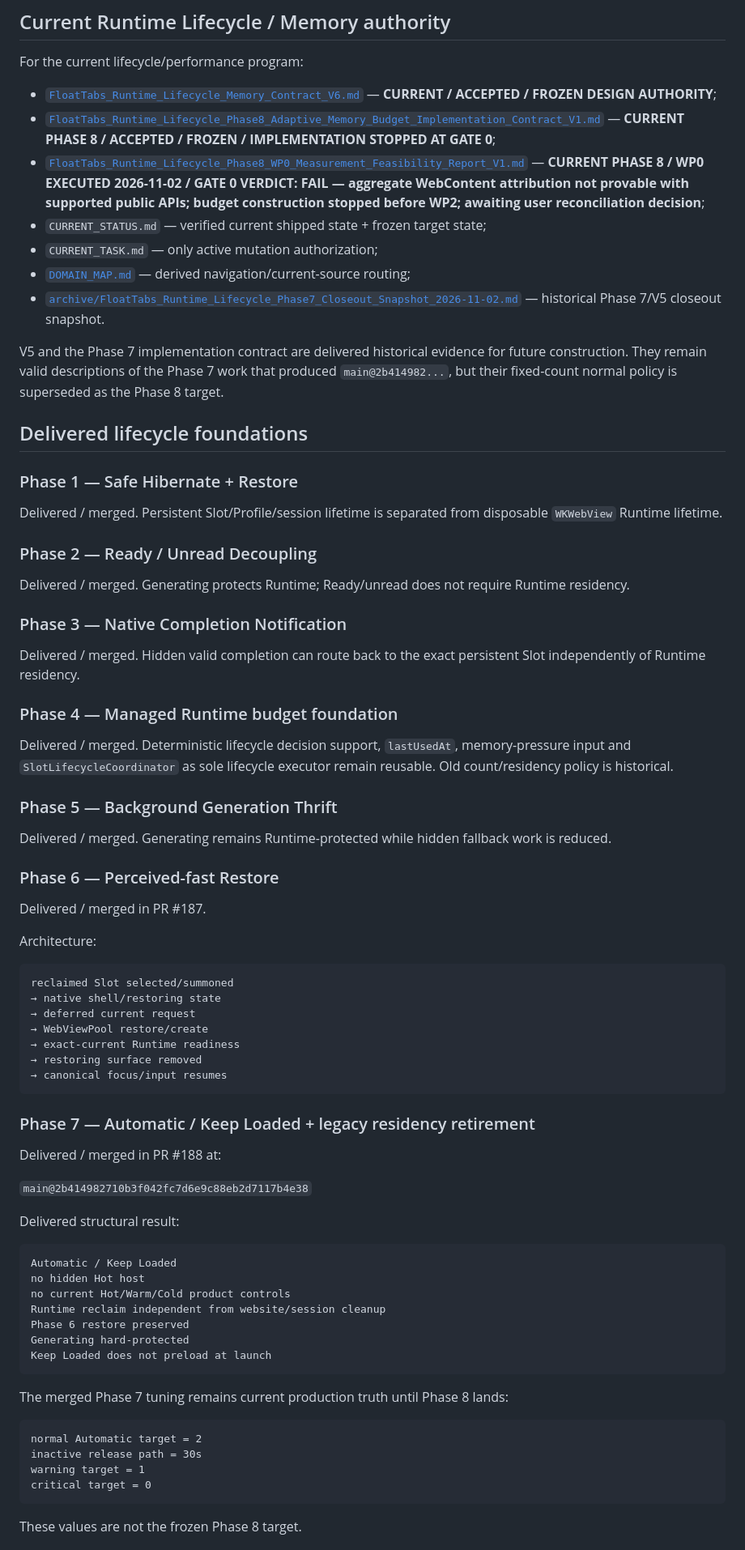
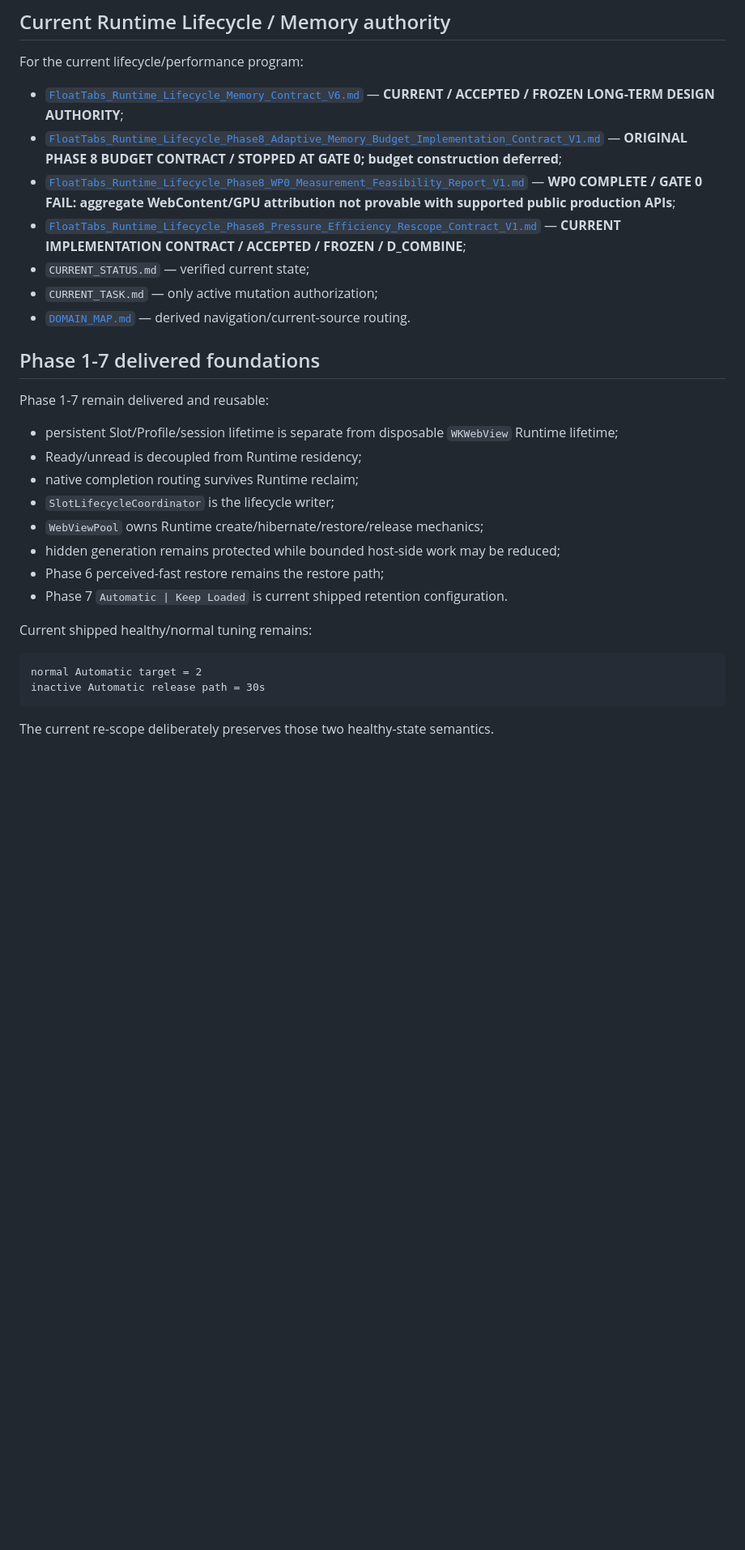
Before and after one commit to Lost0rz/FloatTabs, a Markdown page: docs/architecture/README.md, the part around one of its changes. Shown at 81% size. GitHub-like rendering; blank space fills up the shorter version.

````diff
--- a/docs/architecture/README.md
+++ b/docs/architecture/README.md
@@ -6,80 +6,33 @@ Read [`../README.md`](../README.md) first. It is the repository-wide documentati
 
 For the current lifecycle/performance program:
 
-- [`FloatTabs_Runtime_Lifecycle_Memory_Contract_V6.md`](FloatTabs_Runtime_Lifecycle_Memory_Contract_V6.md) — **CURRENT / ACCEPTED / FROZEN DESIGN AUTHORITY**;
-- [`FloatTabs_Runtime_Lifecycle_Phase8_Adaptive_Memory_Budget_Implementation_Contract_V1.md`](FloatTabs_Runtime_Lifecycle_Phase8_Adaptive_Memory_Budget_Implementation_Contract_V1.md) — **CURRENT PHASE 8 / ACCEPTED / FROZEN / IMPLEMENTATION STOPPED AT GATE 0**;
-- [`FloatTabs_Runtime_Lifecycle_Phase8_WP0_Measurement_Feasibility_Report_V1.md`](FloatTabs_Runtime_Lifecycle_Phase8_WP0_Measurement_Feasibility_Report_V1.md) — **CURRENT PHASE 8 / WP0 EXECUTED 2026-11-02 / GATE 0 VERDICT: FAIL — aggregate WebContent attribution not provable with supported public APIs; budget construction stopped before WP2; awaiting user reconciliation decision**;
-- `CURRENT_STATUS.md` — verified current shipped state + frozen target state;
+- [`FloatTabs_Runtime_Lifecycle_Memory_Contract_V6.md`](FloatTabs_Runtime_Lifecycle_Memory_Contract_V6.md) — **CURRENT / ACCEPTED / FROZEN LONG-TERM DESIGN AUTHORITY**;
+- [`FloatTabs_Runtime_Lifecycle_Phase8_Adaptive_Memory_Budget_Implementation_Contract_V1.md`](FloatTabs_Runtime_Lifecycle_Phase8_Adaptive_Memory_Budget_Implementation_Contract_V1.md) — **ORIGINAL PHASE 8 BUDGET CONTRACT / STOPPED AT GATE 0; budget construction deferred**;
+- [`FloatTabs_Runtime_Lifecycle_Phase8_WP0_Measurement_Feasibility_Report_V1.md`](FloatTabs_Runtime_Lifecycle_Phase8_WP0_Measurement_Feasibility_Report_V1.md) — **WP0 COMPLETE / GATE 0 FAIL: aggregate WebContent/GPU attribution not provable with supported public production APIs**;
+- [`FloatTabs_Runtime_Lifecycle_Phase8_Pressure_Efficiency_Rescope_Contract_V1.md`](FloatTabs_Runtime_Lifecycle_Phase8_Pressure_Efficiency_Rescope_Contract_V1.md) — **CURRENT IMPLEMENTATION CONTRACT / ACCEPTED / FROZEN / D_COMBINE**;
+- `CURRENT_STATUS.md` — verified current state;
 - `CURRENT_TASK.md` — only active mutation authorization;
-- [`DOMAIN_MAP.md`](DOMAIN_MAP.md) — derived navigation/current-source routing;
-- [`archive/FloatTabs_Runtime_Lifecycle_Phase7_Closeout_Snapshot_2026-11-02.md`](archive/FloatTabs_Runtime_Lifecycle_Phase7_Closeout_Snapshot_2026-11-02.md) — historical Phase 7/V5 closeout snapshot.
+- [`DOMAIN_MAP.md`](DOMAIN_MAP.md) — derived navigation/current-source routing.
 
-V5 and the Phase 7 implementation contract are delivered historical evidence for future construction. They remain valid descriptions of the Phase 7 work that produced `main@2b414982...`, but their fixed-count normal policy is superseded as the Phase 8 target.
+## Phase 1-7 delivered foundations
 
-## Delivered lifecycle foundations
+Phase 1-7 remain delivered and reusable:
 
-### Phase 1 — Safe Hibernate + Restore
+- persistent Slot/Profile/session lifetime is separate from disposable `WKWebView` Runtime lifetime;
+- Ready/unread is decoupled from Runtime residency;
+- native completion routing survives Runtime reclaim;
+- `SlotLifecycleCoordinator` is the lifecycle writer;
+- `WebViewPool` owns Runtime create/hibernate/restore/release mechanics;
+- hidden generation remains protected while bounded host-side work may be reduced;
+- Phase 6 perceived-fast restore remains the restore path;
+- Phase 7 `Automatic | Keep Loaded` is current shipped retention configuration.
 
-Delivered / merged. Persistent Slot/Profile/session lifetime is separated from disposable `WKWebView` Runtime lifetime.
-
-### Phase 2 — Ready / Unread Decoupling
-
-Delivered / merged. Generating protects Runtime; Ready/unread does not require Runtime residency.
-
-### Phase 3 — Native Completion Notification
-
-Delivered / merged. Hidden valid completion can route back to the exact persistent Slot independently of Runtime residency.
-
-### Phase 4 — Managed Runtime budget foundation
-
-Delivered / merged. Deterministic lifecycle decision support, `lastUsedAt`, memory-pressure input and `SlotLifecycleCoordinator` as sole lifecycle executor remain reusable. Old count/residency policy is historical.
-
-### Phase 5 — Background Generation Thrift
-
-Delivered / merged. Generating remains Runtime-protected while hidden fallback work is reduced.
-
-### Phase 6 — Perceived-fast Restore
-
-Delivered / merged in PR #187.
-
-Architecture:
-
-```text
-reclaimed Slot selected/summoned
-→ native shell/restoring state
-→ deferred current request
-→ WebViewPool restore/create
-→ exact-current Runtime readiness
-→ restoring surface removed
-→ canonical focus/input resumes
-```
-
-### Phase 7 — Automatic / Keep Loaded + legacy residency retirement
-
-Delivered / merged in PR #188 at:
-
-`main@2b414982710b3f042fc7d6e9c88eb2d7117b4e38`
-
-Delivered structural result:
-
-```text
-Automatic / Keep Loaded
-no hidden Hot host
-no current Hot/Warm/Cold product controls
-Runtime reclaim independent from website/session cleanup
-Phase 6 restore preserved
-Generating hard-protected
-Keep Loaded does not preload at launch
-```
-
-The merged Phase 7 tuning remains current production truth until Phase 8 lands:
+Current shipped healthy/normal tuning remains:
 
 ```text
 normal Automatic target = 2
-inactive release path = 30s
-warning target = 1
-critical target = 0
+inactive Automatic release path = 30s
 ```
 
-These values are not the frozen Phase 8 target.
+The current re-scope deliberately preserves those two healthy-state semantics.
 
````
Also changed, not shown: other parts of docs/architecture/README.md (+78 -75 lines).
